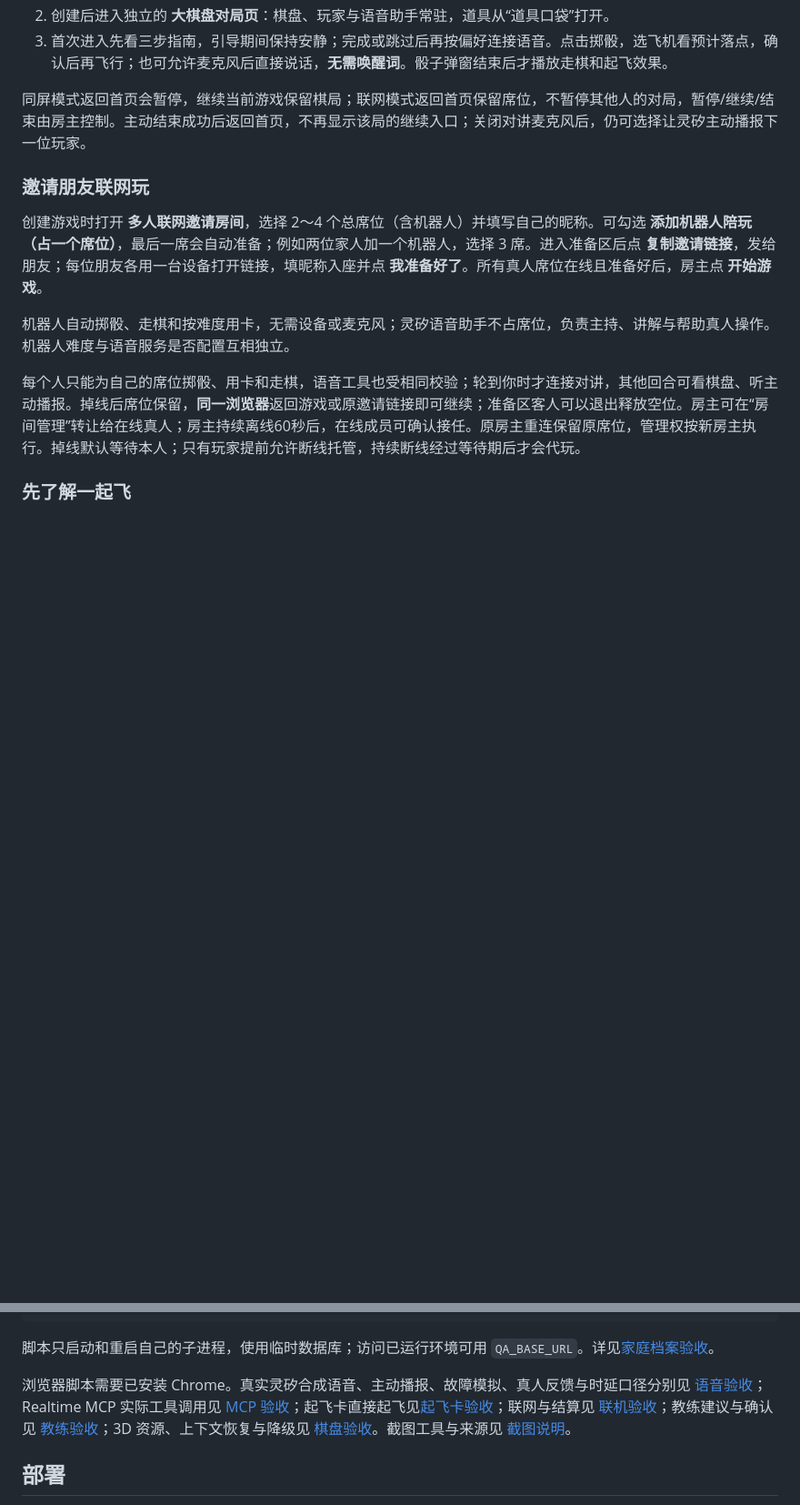
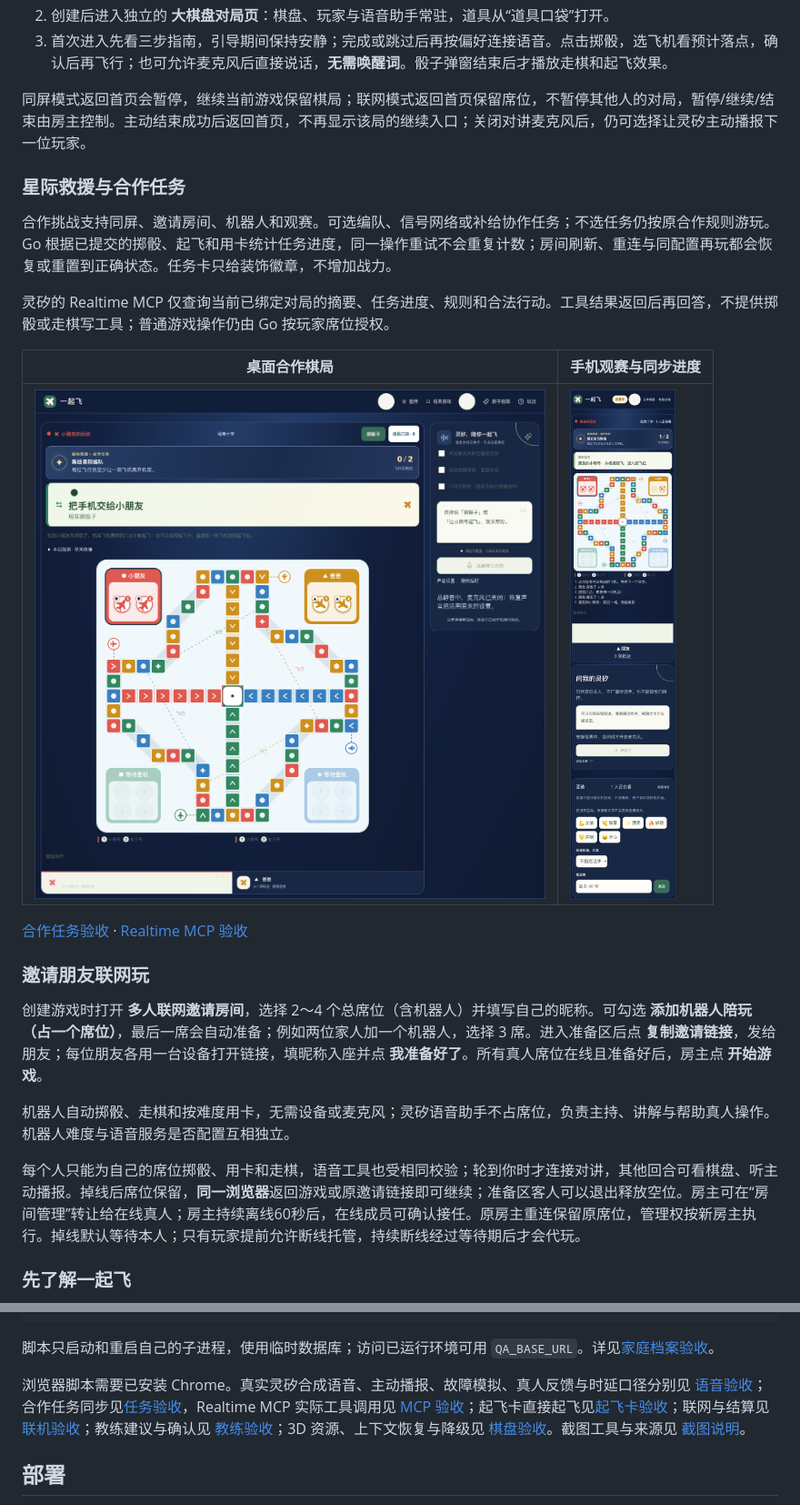
Before and after one commit to zkevindev/flytogether, a Markdown page: README.md, 2 parts joined by grey strips. Shown at 91% size. Drawn GitHub-style; pictures changed too: docs/images/mission/rescue-board-desktop.png, docs/images/mission/rescue-spectator-mobile.png; blank space fills up the shorter version.

Commit message:
docs: record issue 62 mission verification

```diff
--- a/README.md
+++ b/README.md
@@ -16,6 +16,18 @@
 3. 首次进入先看三步指南，引导期间保持安静；完成或跳过后再按偏好连接语音。点击掷骰，选飞机看预计落点，确认后再飞行；也可允许麦克风后直接说话，**无需唤醒词**。骰子弹窗结束后才播放走棋和起飞效果。
 
 同屏模式返回首页会暂停，继续当前游戏保留棋局；联网模式返回首页保留席位，不暂停其他人的对局，暂停/继续/结束由房主控制。主动结束成功后返回首页，不再显示该局的继续入口；关闭对讲麦克风后，仍可选择让灵矽主动播报下一位玩家。
+
+### 星际救援与合作任务
+
+合作挑战支持同屏、邀请房间、机器人和观赛。可选编队、信号网络或补给协作任务；不选任务仍按原合作规则游玩。Go 根据已提交的掷骰、起飞和用卡统计任务进度，同一操作重试不会重复计数；房间刷新、重连与同配置再玩都会恢复或重置到正确状态。任务卡只给装饰徽章，不增加战力。
+
+灵矽的 Realtime MCP 仅查询当前已绑定对局的摘要、任务进度、规则和合法行动。工具结果返回后再回答，不提供掷骰或走棋写工具；普通游戏操作仍由 Go 按玩家席位授权。
+
+| 桌面合作棋局 | 手机观赛与同步进度 |
+| --- | --- |
+| ![星际救援桌面合作任务卡](docs/images/mission/rescue-board-desktop.png) | ![手机观赛显示已同步的合作任务进度](docs/images/mission/rescue-spectator-mobile.png) |
+
+[合作任务验收](docs/QA-MISSIONS.md) · [Realtime MCP 验收](docs/QA-MCP.md)
 
 ### 邀请朋友联网玩
 
@@ -285,7 +297,7 @@ QA_FAMILY_SERVER=/tmp/flytogether-qa-server npm --prefix web run test:family:bro
 
 脚本只启动和重启自己的子进程，使用临时数据库；访问已运行环境可用 `QA_BASE_URL`。详见[家庭档案验收](docs/QA-FAMILY.md)。
 
-浏览器脚本需要已安装 Chrome。真实灵矽合成语音、主动播报、故障模拟、真人反馈与时延口径分别见 [语音验收](docs/QA-VOICE.md)；Realtime MCP 实际工具调用见 [MCP 验收](docs/QA-MCP.md)；起飞卡直接起飞见[起飞卡验收](docs/QA-LAUNCH-CARD.md)；联网与结算见 [联机验收](docs/QA-NETWORK.md)；教练建议与确认见 [教练验收](docs/QA-COACH.md)；3D 资源、上下文恢复与降级见 [棋盘验收](docs/QA-3D.md)。截图工具与来源见 [截图说明](docs/SCREENSHOTS.md)。
+浏览器脚本需要已安装 Chrome。真实灵矽合成语音、主动播报、故障模拟、真人反馈与时延口径分别见 [语音验收](docs/QA-VOICE.md)；合作任务同步见[任务验收](docs/QA-MISSIONS.md)，Realtime MCP 实际工具调用见 [MCP 验收](docs/QA-MCP.md)；起飞卡直接起飞见[起飞卡验收](docs/QA-LAUNCH-CARD.md)；联网与结算见 [联机验收](docs/QA-NETWORK.md)；教练建议与确认见 [教练验收](docs/QA-COACH.md)；3D 资源、上下文恢复与降级见 [棋盘验收](docs/QA-3D.md)。截图工具与来源见 [截图说明](docs/SCREENSHOTS.md)。
 
 ## 部署
 
```
Also changed, not shown: other parts of README.md (+1 -1 lines), docs/PROGRESS.md (+7 -5 lines), docs/QA-MISSIONS.md (added, +32 -0 lines), docs/SCREENSHOTS.md (+1 -1 lines), 1 other file.
